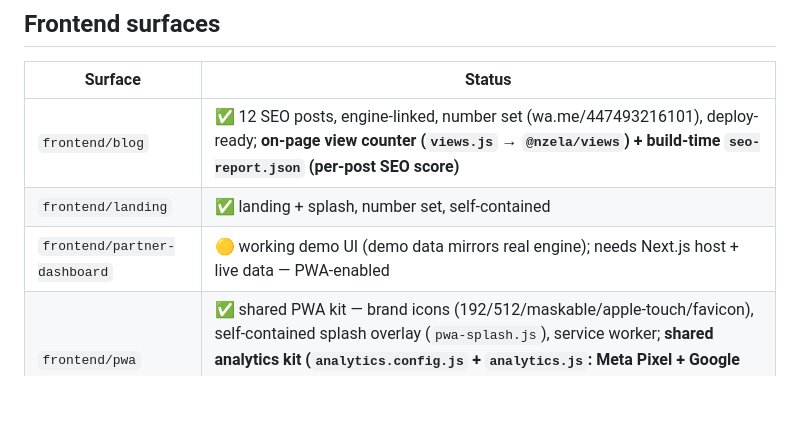
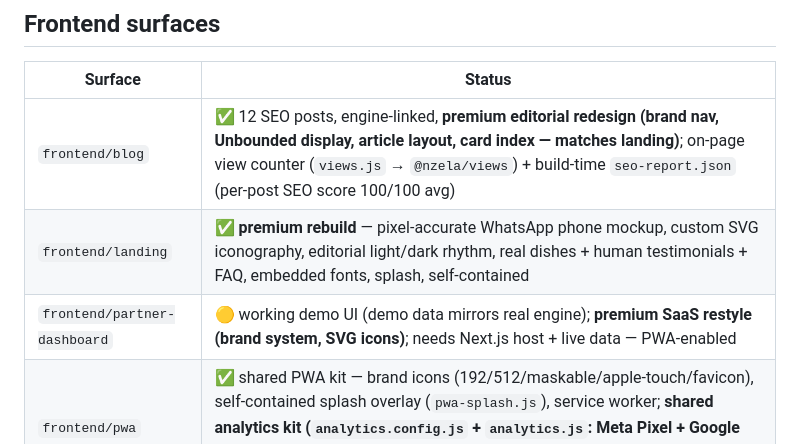
Before and after one commit to jnnseya-cpu/nzela, a Markdown page: STATUS.md, the part around the change. GitHub-like rendering; blank space fills up the shorter version.

Commit message:
docs: record premium redesign of landing, blog, dashboard in STATUS
Co-Authored-By: Claude Opus 4.8 <noreply@anthropic.com>
Claude-Session: https://claude.ai/code/session_01Ba6mewJrkzvZbniHYbrSH8

```diff
--- a/STATUS.md
+++ b/STATUS.md
@@ -41,9 +41,9 @@ but need **LLM API keys wired at deploy** to produce real prose. 🟡
 
 | Surface | Status |
 |---|---|
-| `frontend/blog` | ✅ 12 SEO posts, engine-linked, number set (wa.me/447493216101), deploy-ready; **on-page view counter (`views.js` → `@nzela/views`) + build-time `seo-report.json` (per-post SEO score)** |
-| `frontend/landing` | ✅ landing + splash, number set, self-contained |
-| `frontend/partner-dashboard` | 🟡 working demo UI (demo data mirrors real engine); needs Next.js host + live data — PWA-enabled |
+| `frontend/blog` | ✅ 12 SEO posts, engine-linked, **premium editorial redesign (brand nav, Unbounded display, article layout, card index — matches landing)**; on-page view counter (`views.js` → `@nzela/views`) + build-time `seo-report.json` (per-post SEO score 100/100 avg) |
+| `frontend/landing` | ✅ **premium rebuild** — pixel-accurate WhatsApp phone mockup, custom SVG iconography, editorial light/dark rhythm, real dishes + human testimonials + FAQ, embedded fonts, splash, self-contained |
+| `frontend/partner-dashboard` | 🟡 working demo UI (demo data mirrors real engine); **premium SaaS restyle (brand system, SVG icons)**; needs Next.js host + live data — PWA-enabled |
 | `frontend/pwa` | ✅ shared PWA kit — brand icons (192/512/maskable/apple-touch/favicon), self-contained splash overlay (`pwa-splash.js`), service worker; **shared analytics kit (`analytics.config.js` + `analytics.js`: Meta Pixel + Google gtag, single config)** wired into landing, partner-dashboard, blog (all pages) + prototype; reuse for ops-console |
 | `frontend/ops-console` | ⬜ placeholder README only; Next.js app not scaffolded |
 | `docs/prototype` | ✅ interactive 4-screen prototype (UX contract) |
```
